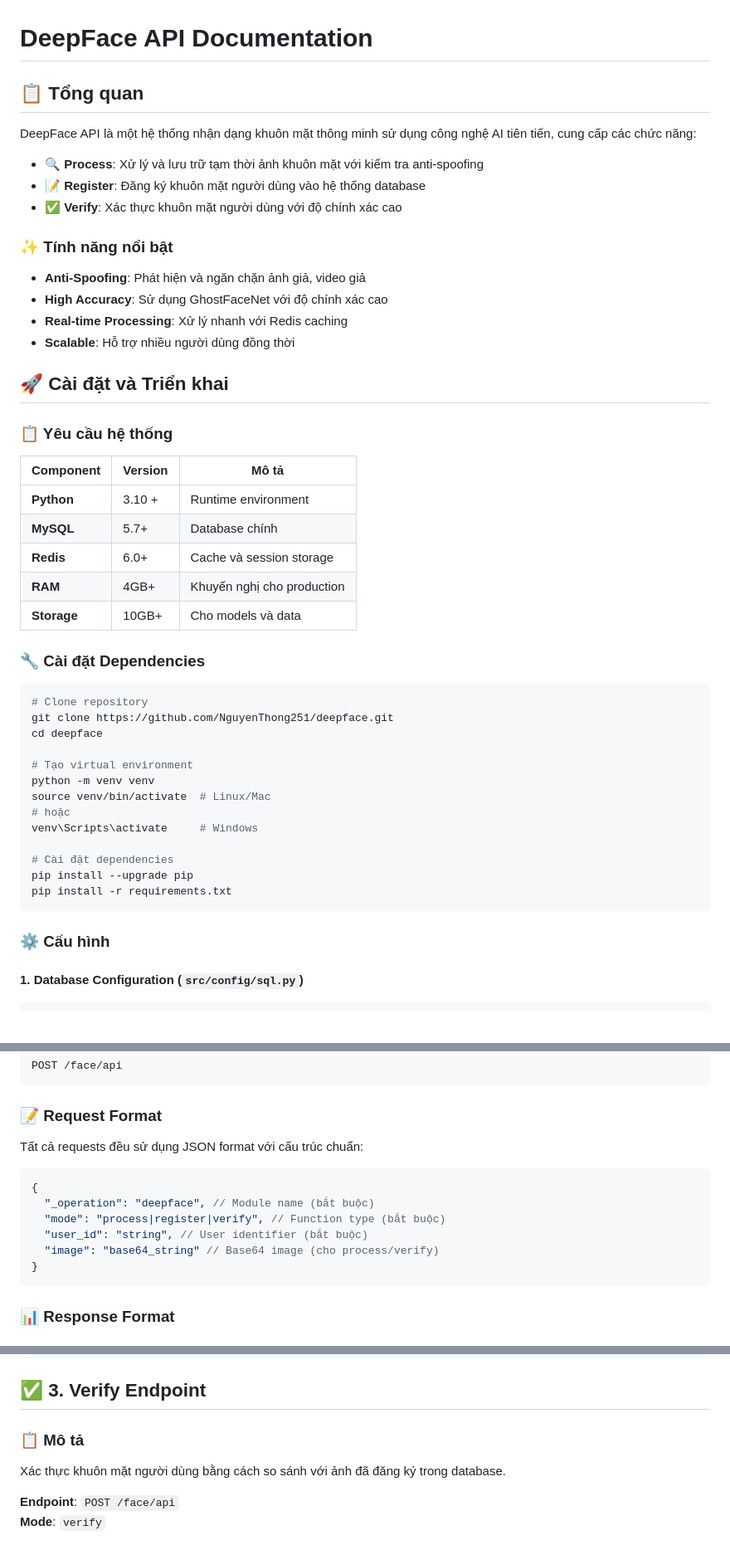
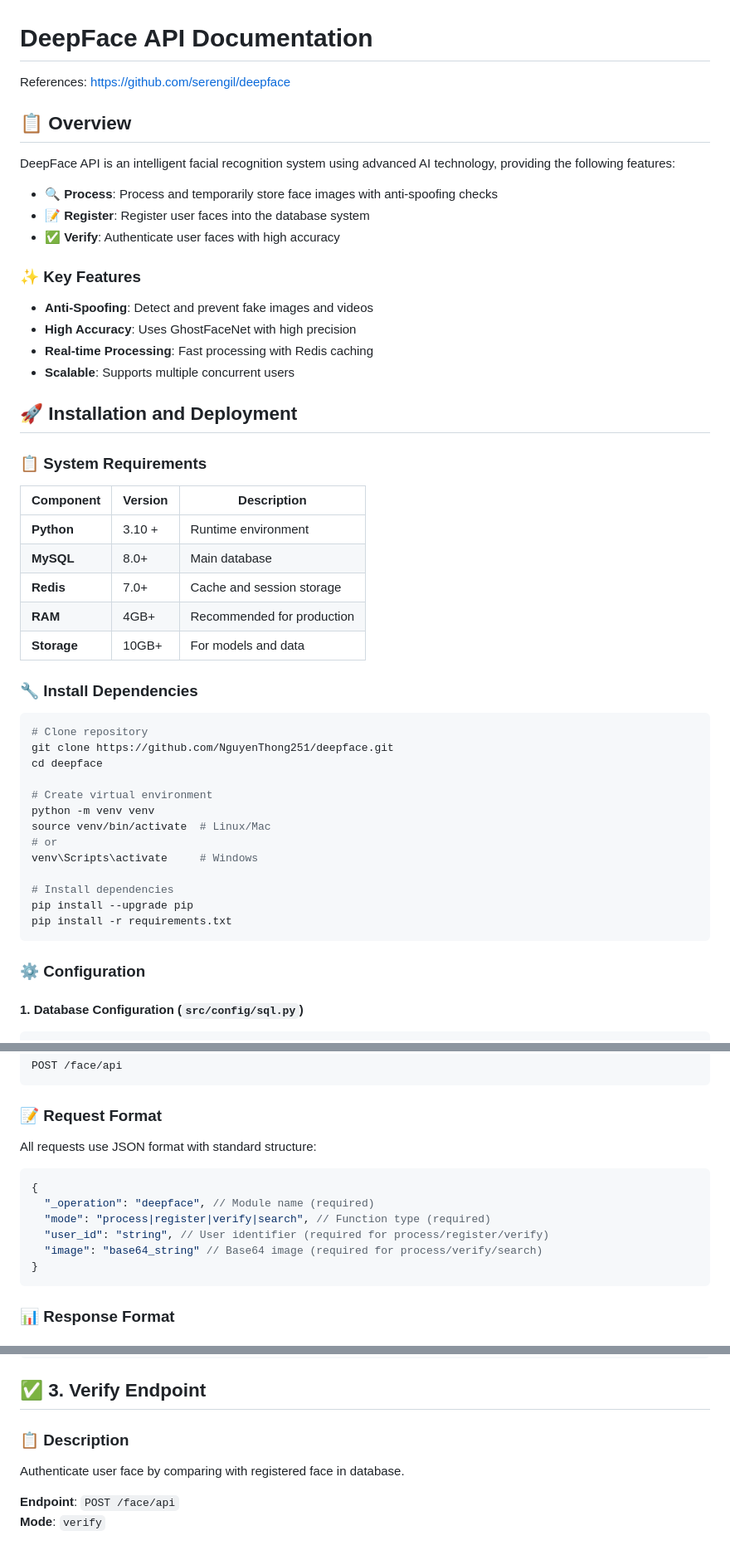
Before and after one commit to NguyenThong251/deepface, a Markdown page: README.md, 3 parts joined by grey strips. Shown: that part at 83% size. Rendered like a GitHub page.

Commit message:
Update README to English

````diff
--- a/README.md
+++ b/README.md
@@ -1,51 +1,53 @@
 # DeepFace API Documentation
 
-## 📋 Tổng quan
+References: https://github.com/serengil/deepface
 
-DeepFace API là một hệ thống nhận dạng khuôn mặt thông minh sử dụng công nghệ AI tiên tiến, cung cấp các chức năng:
+## 📋 Overview
 
-- **🔍 Process**: Xử lý và lưu trữ tạm thời ảnh khuôn mặt với kiểm tra anti-spoofing
-- **📝 Register**: Đăng ký khuôn mặt người dùng vào hệ thống database
-- **✅ Verify**: Xác thực khuôn mặt người dùng với độ chính xác cao
+DeepFace API is an intelligent facial recognition system using advanced AI technology, providing the following features:
 
-### ✨ Tính năng nổi bật
+- **🔍 Process**: Process and temporarily store face images with anti-spoofing checks
+- **📝 Register**: Register user faces into the database system
+- **✅ Verify**: Authenticate user faces with high accuracy
 
-- **Anti-Spoofing**: Phát hiện và ngăn chặn ảnh giả, video giả
-- **High Accuracy**: Sử dụng GhostFaceNet với độ chính xác cao
-- **Real-time Processing**: Xử lý nhanh với Redis caching
-- **Scalable**: Hỗ trợ nhiều người dùng đồng thời
+### ✨ Key Features
 
-## 🚀 Cài đặt và Triển khai
+- **Anti-Spoofing**: Detect and prevent fake images and videos
+- **High Accuracy**: Uses GhostFaceNet with high precision
+- **Real-time Processing**: Fast processing with Redis caching
+- **Scalable**: Supports multiple concurrent users
 
-### 📋 Yêu cầu hệ thống
+## 🚀 Installation and Deployment
 
-| Component   | Version | Mô tả                      |
+### 📋 System Requirements
+
+| Component   | Version | Description                |
 | ----------- | ------- | -------------------------- |
 | **Python**  | 3.10 +  | Runtime environment        |
-| **MySQL**   | 5.7+    | Database chính             |
-| **Redis**   | 6.0+    | Cache và session storage   |
-| **RAM**     | 4GB+    | Khuyến nghị cho production |
-| **Storage** | 10GB+   | Cho models và data         |
+| **MySQL**   | 8.0+    | Main database              |
+| **Redis**   | 7.0+    | Cache and session storage  |
+| **RAM**     | 4GB+    | Recommended for production |
+| **Storage** | 10GB+   | For models and data        |
 
-### 🔧 Cài đặt Dependencies
+### 🔧 Install Dependencies
 
 ```bash
 # Clone repository
 git clone https://github.com/NguyenThong251/deepface.git
 cd deepface
 
-# Tạo virtual environment
+# Create virtual environment
 python -m venv venv
 source venv/bin/activate  # Linux/Mac
-# hoặc
+# or
 venv\Scripts\activate     # Windows
 
-# Cài đặt dependencies
+# Install dependencies
 pip install --upgrade pip
 pip install -r requirements.txt
 ```
 
-### ⚙️ Cấu hình
+### ⚙️ Configuration
 
 #### 1. Database Configuration (`src/config/sql.py`)
 
@@ -108,14 +110,14 @@ POST /face/api
 
 ### 📝 Request Format
 
-Tất cả requests đều sử dụng JSON format với cấu trúc chuẩn:
+All requests use JSON format with standard structure:
 
 ```json
 {
-  "_operation": "deepface", // Module name (bắt buộc)
-  "mode": "process|register|verify", // Function type (bắt buộc)
-  "user_id": "string", // User identifier (bắt buộc)
-  "image": "base64_string" // Base64 image (cho process/verify)
+  "_operation": "deepface", // Module name (required)
+  "mode": "process|register|verify|search", // Function type (required)
+  "user_id": "string", // User identifier (required for process/register/verify)
+  "image": "base64_string" // Base64 image (required for process/verify/search)
 }
 ```
 
@@ -201,9 +203,9 @@ graph TD
 
 ## ✅ 3. Verify Endpoint
 
-### 📋 Mô tả
+### 📋 Description
 
-Xác thực khuôn mặt người dùng bằng cách so sánh với ảnh đã đăng ký trong database.
+Authenticate user face by comparing with registered face in database.
 
 **Endpoint**: `POST /face/api`
 **Mode**: `verify`
````
Also changed, not shown: other parts of README.md (+38 -38 lines).
